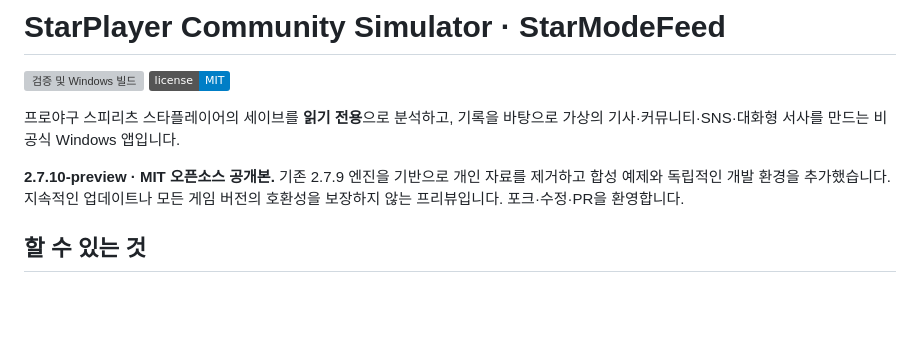
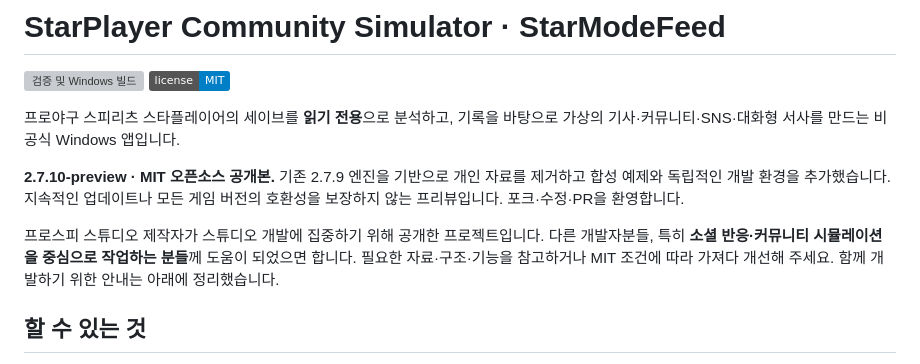
Before and after one commit to PrimeTimerer/prospistarplayercommunicate, a Markdown page: README.md, the part around one of its changes. Rendered like a GitHub page; badges without logos; blank space fills up the shorter version; grey boxes are pictures that could not be loaded.

```diff
--- a/README.md
+++ b/README.md
@@ -9,6 +9,11 @@
 **2.7.10-preview · MIT 오픈소스 공개본.** 기존 2.7.9 엔진을 기반으로 개인 자료를
 제거하고 합성 예제와 독립적인 개발 환경을 추가했습니다. 지속적인 업데이트나
 모든 게임 버전의 호환성을 보장하지 않는 프리뷰입니다. 포크·수정·PR을 환영합니다.
+
+프로스피 스튜디오 제작자가 스튜디오 개발에 집중하기 위해 공개한 프로젝트입니다.
+다른 개발자분들, 특히 **소셜 반응·커뮤니티 시뮬레이션을 중심으로 작업하는 분들**께
+도움이 되었으면 합니다. 필요한 자료·구조·기능을 참고하거나 MIT 조건에 따라
+가져다 개선해 주세요. 함께 개발하기 위한 안내는 아래에 정리했습니다.
 
 ## 할 수 있는 것
 
```
Also changed, not shown: other parts of README.md (+62 -0 lines).
